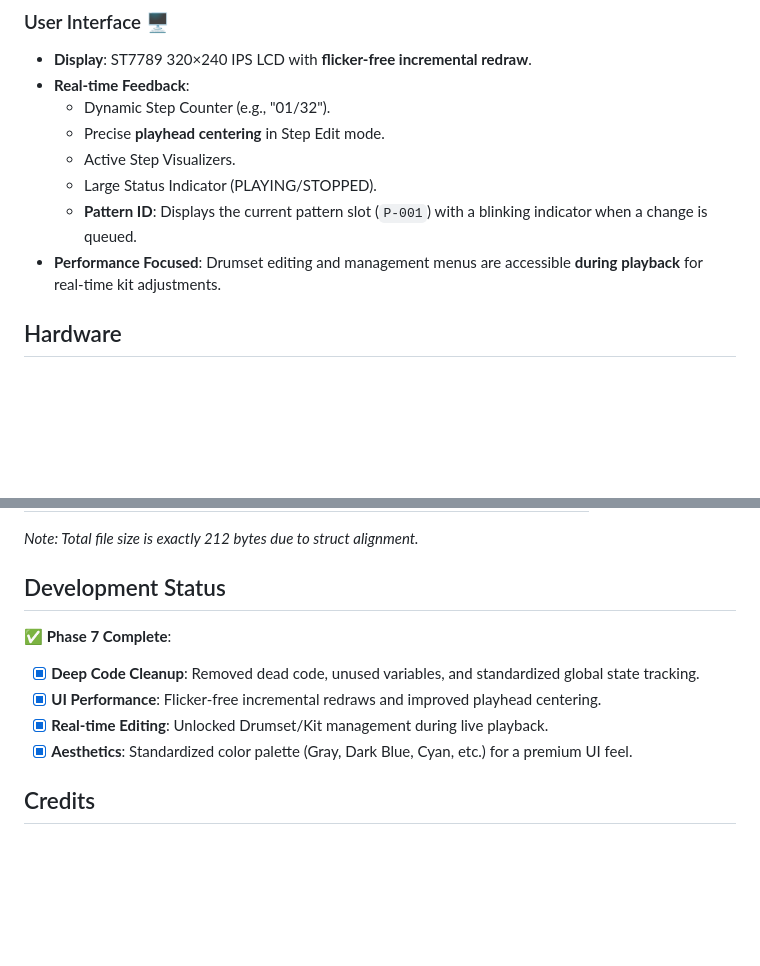
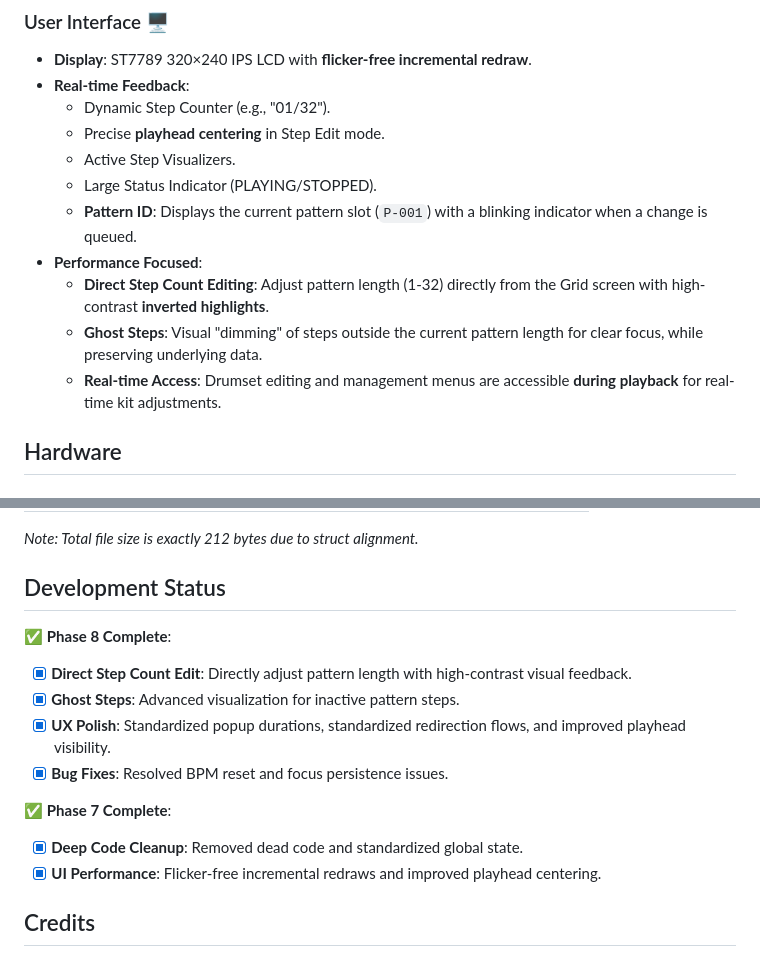
Before and after one commit to ardaeden/DrumModule, a Markdown page: README.md, 2 parts joined by grey strips. GitHub-like rendering; blank space fills up the shorter version.

Commit message:
Docs: Updated README with Phase 8 UI/UX and Feature details

```diff
--- a/README.md
+++ b/README.md
@@ -26,7 +26,10 @@ A 6-channel, 32-step drum sequencer for Eurorack modular synthesizers, built on
   - Active Step Visualizers.
   - Large Status Indicator (PLAYING/STOPPED).
   - **Pattern ID**: Displays the current pattern slot (`P-001`) with a blinking indicator when a change is queued.
-- **Performance Focused**: Drumset editing and management menus are accessible **during playback** for real-time kit adjustments.
+- **Performance Focused**:
+  - **Direct Step Count Editing**: Adjust pattern length (1-32) directly from the Grid screen with high-contrast **inverted highlights**.
+  - **Ghost Steps**: Visual "dimming" of steps outside the current pattern length for clear focus, while preserving underlying data.
+  - **Real-time Access**: Drumset editing and management menus are accessible **during playback** for real-time kit adjustments.
 
 ## Hardware
 
@@ -117,11 +120,15 @@ The pattern files are **binary-based** memory dumps of the `Pattern` C-struct (~
 *Note: Total file size is exactly 212 bytes due to struct alignment.*
 
 ## Development Status
+✅ **Phase 8 Complete**:
+- [x] **Direct Step Count Edit**: Directly adjust pattern length with high-contrast visual feedback.
+- [x] **Ghost Steps**: Advanced visualization for inactive pattern steps.
+- [x] **UX Polish**: Standardized popup durations, standardized redirection flows, and improved playhead visibility.
+- [x] **Bug Fixes**: Resolved BPM reset and focus persistence issues.
+
 ✅ **Phase 7 Complete**:
-- [x] **Deep Code Cleanup**: Removed dead code, unused variables, and standardized global state tracking.
+- [x] **Deep Code Cleanup**: Removed dead code and standardized global state.
 - [x] **UI Performance**: Flicker-free incremental redraws and improved playhead centering.
-- [x] **Real-time Editing**: Unlocked Drumset/Kit management during live playback.
-- [x] **Aesthetics**: Standardized color palette (Gray, Dark Blue, Cyan, etc.) for a premium UI feel.
 
 ## Credits
 
```
